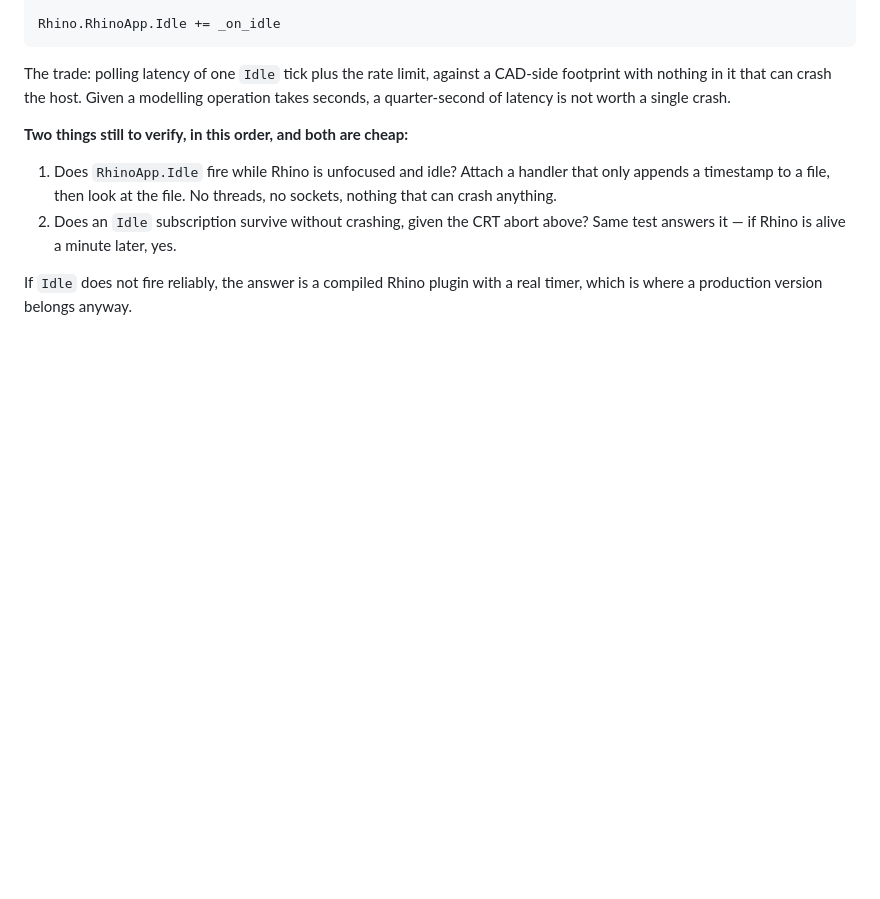
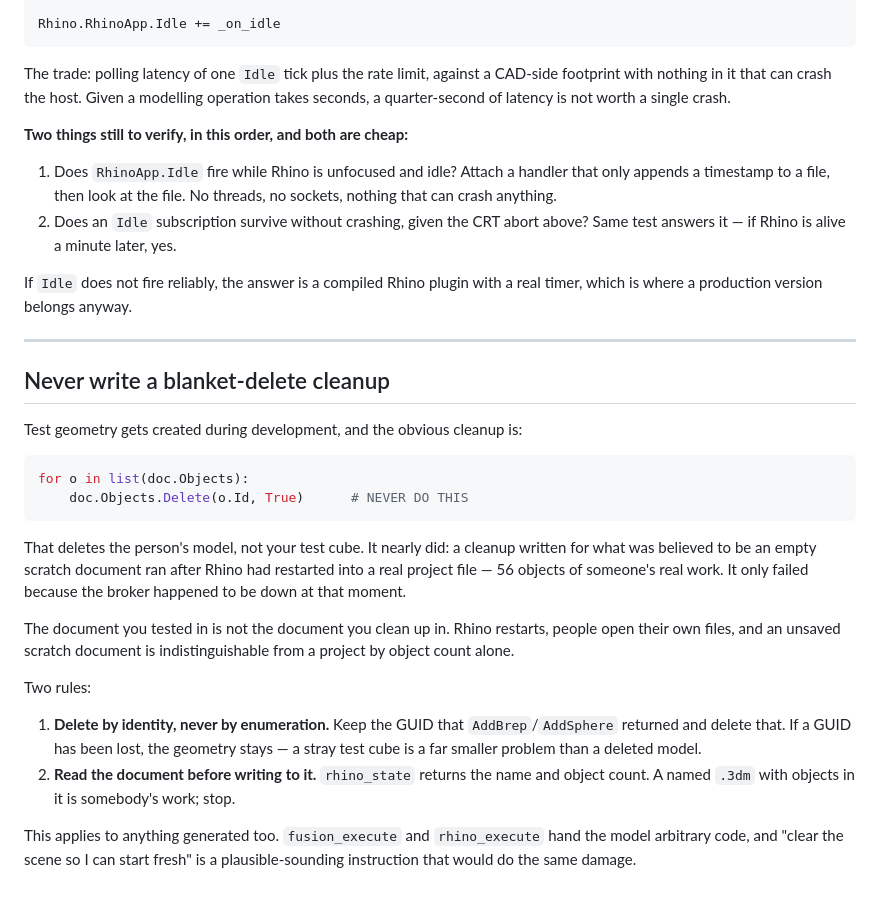
Before and after one commit to francomichetti-dev/3d-mcp, a Markdown page: docs/rhino-next-steps.md, the part around the change. Drawn GitHub-style; blank space fills up the shorter version.

Commit message:
A near-miss: the cleanup script would have deleted someone's model
While tidying up after an end-to-end test, a cleanup was written to remove the
test cube:

    for o in list(doc.Objects):
        doc.Objects.Delete(o.Id, True)

That does not delete a test cube, it empties the document. By the time it ran,
Rhino had restarted into a real project file - 56 objects of real
work. It failed only because the broker happened to be down at that moment, and
checking the document state before retrying is what caught it. Object count is
unchanged at 56; nothing was lost.

The mistake was assuming the document tested in is the document cleaned up in.
Rhino restarts, people open their own files, and by object count alone an
unsaved scratch document is indistinguishable from a project.

docs/rhino-next-steps.md now carries the rule: delete by the GUID the create
call returned, never by enumerating the document, and read the state before
writing to it. A stray test cube left behind is a much smaller problem than a
deleted model.

Worth noting this generalises beyond test scripts. Both execute tools hand the
model arbitrary code, and "clear the scene so I can start fresh" is a plausible
instruction that would do exactly this damage.

Co-Authored-By: Claude Opus 5 <noreply@anthropic.com>
Claude-Session: https://claude.ai/code/session_018LCxNs3aeiCPEHDMsndBuv

````diff
--- a/docs/rhino-next-steps.md
+++ b/docs/rhino-next-steps.md
@@ -188,3 +188,37 @@ crash.
 
 If `Idle` does not fire reliably, the answer is a compiled Rhino plugin with a
 real timer, which is where a production version belongs anyway.
+
+---
+
+## Never write a blanket-delete cleanup
+
+Test geometry gets created during development, and the obvious cleanup is:
+
+```python
+for o in list(doc.Objects):
+    doc.Objects.Delete(o.Id, True)      # NEVER DO THIS
+```
+
+That deletes the person's model, not your test cube. It nearly did: a cleanup
+written for what was believed to be an empty scratch document ran after Rhino
+had restarted into a real project file — 56 objects of someone's real
+work. It only failed because the broker happened to be down at that moment.
+
+The document you tested in is not the document you clean up in. Rhino restarts,
+people open their own files, and an unsaved scratch document is indistinguishable
+from a project by object count alone.
+
+Two rules:
+
+1. **Delete by identity, never by enumeration.** Keep the GUID that
+   `AddBrep`/`AddSphere` returned and delete that. If a GUID has been lost, the
+   geometry stays — a stray test cube is a far smaller problem than a deleted
+   model.
+2. **Read the document before writing to it.** `rhino_state` returns the name
+   and object count. A named `.3dm` with objects in it is somebody's work;
+   stop.
+
+This applies to anything generated too. `fusion_execute` and `rhino_execute`
+hand the model arbitrary code, and "clear the scene so I can start fresh" is a
+plausible-sounding instruction that would do the same damage.
````
